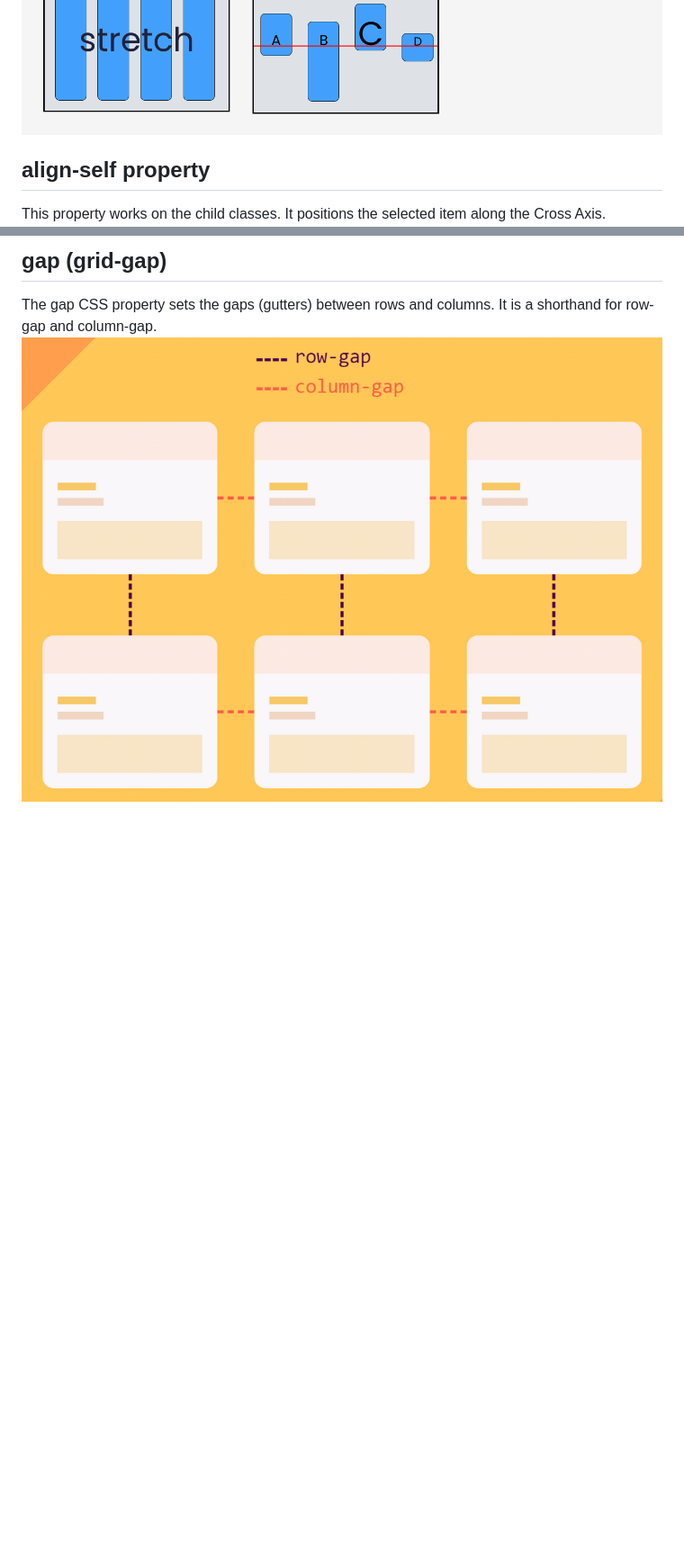
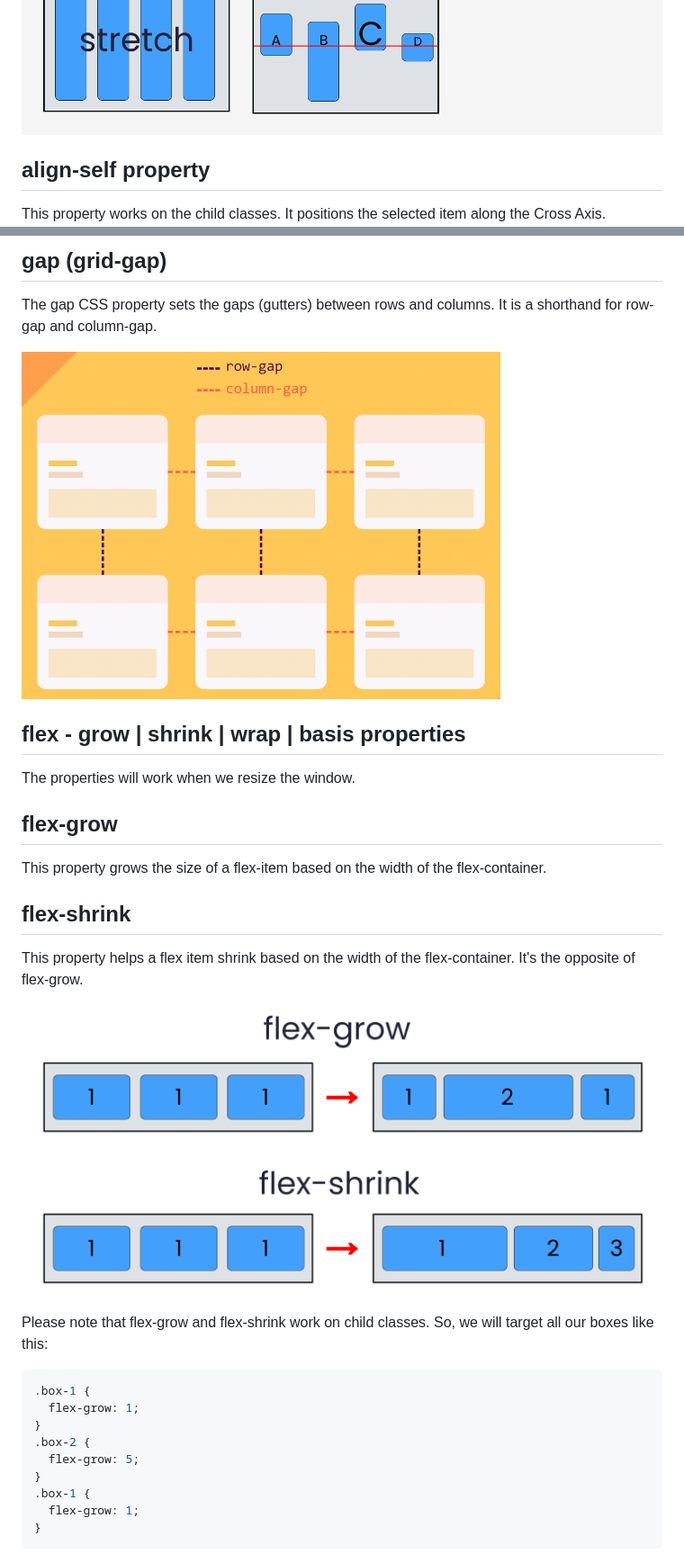
Before and after one commit to sakibcy/responsive-web-design, a Markdown page: README.md, 2 parts joined by grey strips. Shown: that part at 90% size. Drawn GitHub-style; pictures changed too: readMeImages/flex-grow.png (added); blank space fills up the shorter version.

````diff
--- a/README.md
+++ b/README.md
@@ -51,7 +68,7 @@
 <img src='./readMeImages/alignItem.png' />
 
+## align-self property
 
-## align-self property
 This property works on the child classes. It positions the selected item along the Cross Axis.
 <img src='./readMeImages/alignSelf.png' />
 In total we have 6 values:
@@ -93,4 +111,34 @@ You can play around with the values in this live example below and see how that
 ## gap (grid-gap)
 
 The gap CSS property sets the gaps (gutters) between rows and columns. It is a shorthand for row-gap and column-gap.
-<img src="./readMeImages/gap.png" />
+
+<img src="./readMeImages/gap.png" width="532px" height="349px" />
+
+## flex - grow | shrink | wrap | basis properties
+
+The properties will work when we resize the window.
+
+## flex-grow
+
+This property grows the size of a flex-item based on the width of the flex-container.
+
+## flex-shrink
+
+This property helps a flex item shrink based on the width of the flex-container. It's the opposite of flex-grow.
+
+<img src="./readMeImages/flex-grow.png" />
+
+Please note that flex-grow and flex-shrink work on child classes. So, we will target all our boxes like this:
+
+```css
+.box-1 {
+  flex-grow: 1;
+}
+.box-2 {
+  flex-grow: 5;
+}
+.box-1 {
+  flex-grow: 1;
+}
+```
+
````
Also changed, not shown: other parts of README.md (+59 -31 lines), readMeImages/flex-flow.png (added), readMeImages/flex-shorthand.png (added), readMeImages/flex-warp.png (added), 1 other file.
